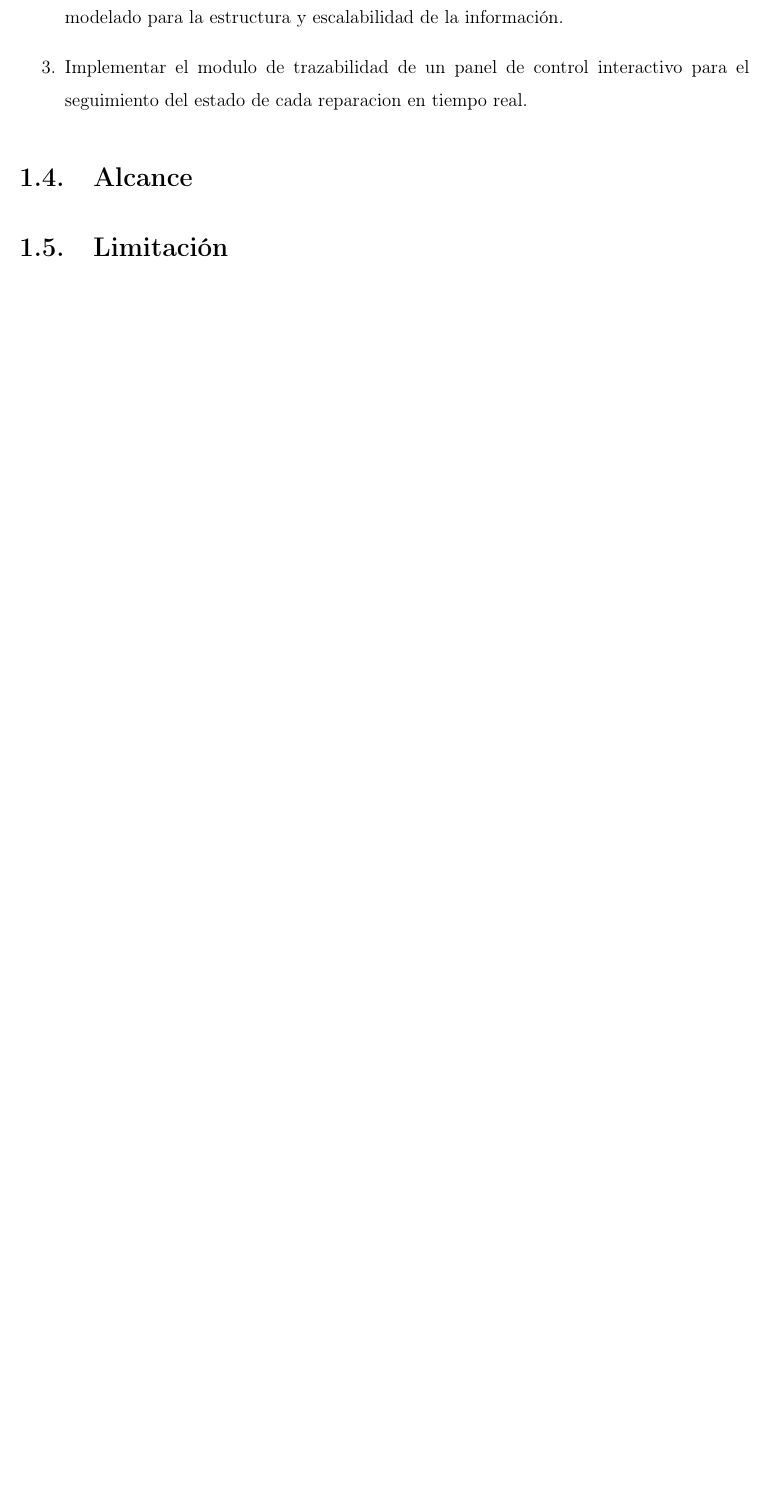
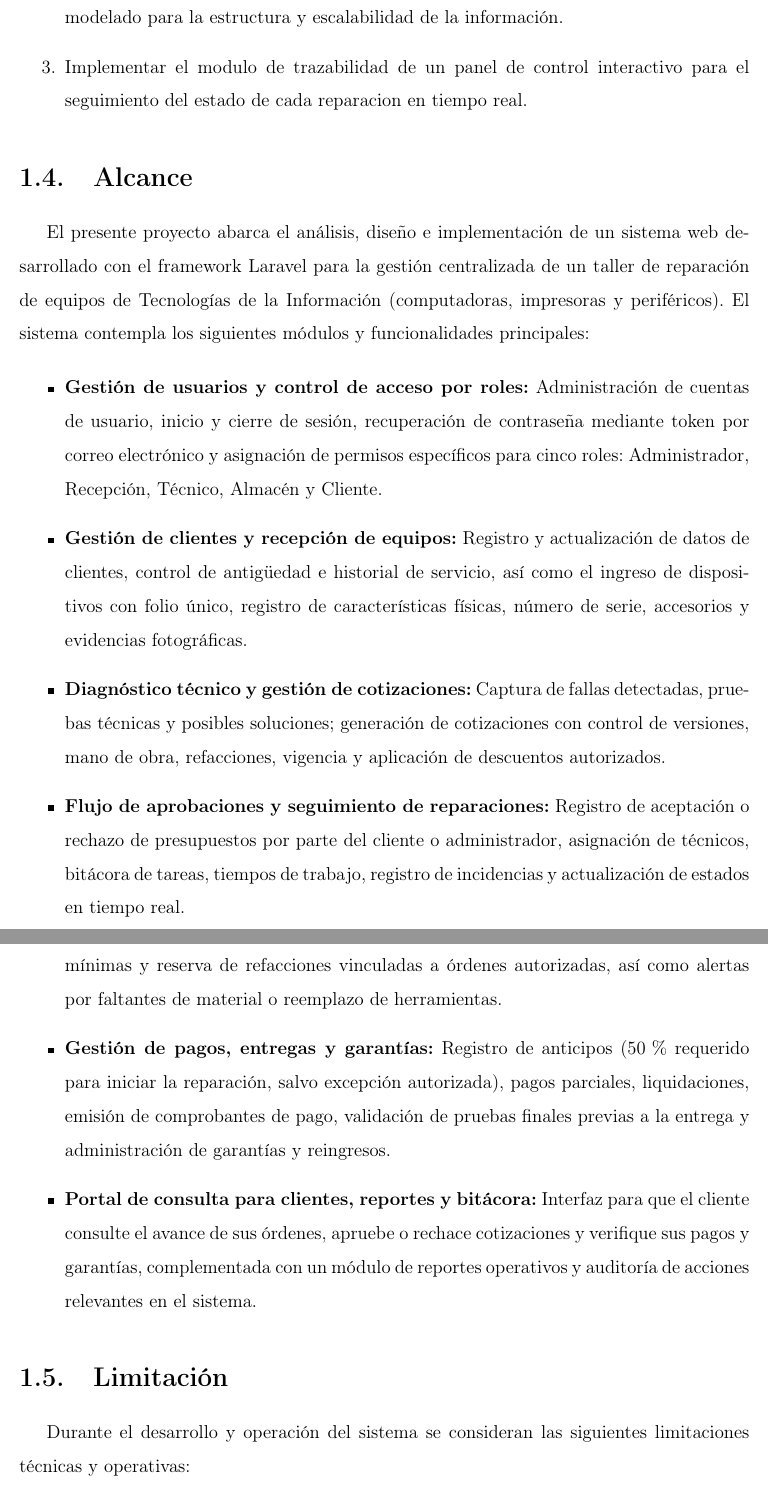
Before and after one commit to 2417500/Sistema-de-gestion-para-taller-de-reparacion-de-equipos-TI, a LaTeX document (docs/DocumentacionLatex/Proeycto.tex, which reads docs/DocumentacionLatex/capitulos/capitulo1.tex): part of page 9 of 17 before the commit and two parts of pages 9 and 10 of 19 after it, the two joined at a grey line, cut so that both start at the same text, the shorter picture padded with empty space. Compiled offline with pdfLaTeX.

Commit message:
Agregando alcance y limitaciones

```diff
--- a/docs/DocumentacionLatex/capitulos/capitulo1.tex
+++ b/docs/DocumentacionLatex/capitulos/capitulo1.tex
@@ -28,5 +28,18 @@ Desarrollar un sistema web para el control y administracion de un taller de repa
 
 \section{Alcance}
 
+El presente proyecto abarca el análisis, diseño e implementación de un sistema web desarrollado con el framework Laravel para la gestión centralizada de un taller de reparación de equipos de Tecnologías de la Información (computadoras, impresoras y periféricos). El sistema contempla los siguientes módulos y funcionalidades principales:
+
+\begin{itemize}
+    \item \textbf{Gestión de usuarios y control de acceso por roles:} Administración de cuentas de usuario, inicio y cierre de sesión, recuperación de contraseña mediante token por correo electrónico y asignación de permisos específicos para cinco roles: Administrador, Recepción, Técnico, Almacén y Cliente.
+    \item \textbf{Gestión de clientes y recepción de equipos:} Registro y actualización de datos de clientes, control de antigüedad e historial de servicio, así como el ingreso de dispositivos con folio único, registro de características físicas, número de serie, accesorios y evidencias fotográficas.
+    \item \textbf{Diagnóstico técnico y gestión de cotizaciones:} Captura de fallas detectadas, pruebas técnicas y posibles soluciones; generación de cotizaciones con control de versiones, mano de obra, refacciones, vigencia y aplicación de descuentos autorizados.
+    \item \textbf{Flujo de aprobaciones y seguimiento de reparaciones:} Registro de aceptación o rechazo de presupuestos por parte del cliente o administrador, asignación de técnicos, bitácora de tareas, tiempos de trabajo, registro de incidencias y actualización de estados en tiempo real.
+    \item \textbf{Control de almacén e inventario:} Administración de entradas, salidas, existencias mínimas y reserva de refacciones vinculadas a órdenes autorizadas, así como alertas por faltantes de material o reemplazo de herramientas.
+    \item \textbf{Gestión de pagos, entregas y garantías:} Registro de anticipos (50\,\% requerido para iniciar la reparación, salvo excepción autorizada), pagos parciales, liquidaciones, emisión de comprobantes de pago, validación de pruebas finales previas a la entrega y administración de garantías y reingresos.
+    \item \textbf{Portal de consulta para clientes, reportes y bitácora:} Interfaz para que el cliente consulte el avance de sus órdenes, apruebe o rechace cotizaciones y verifique sus pagos y garantías, complementada con un módulo de reportes operativos y auditoría de acciones relevantes en el sistema.
+\end{itemize}
 
 \section{Limitación}
+
+Durante el desarrollo y operación del sistema se consideran las siguientes limitaciones técnicas y operativas:
```
Also changed, not shown: docs/DocumentacionLatex/Proeycto.pdf, docs/DocumentacionLatex/capitulos/capitulo1.tex (9 more changed lines), 8 other files.
